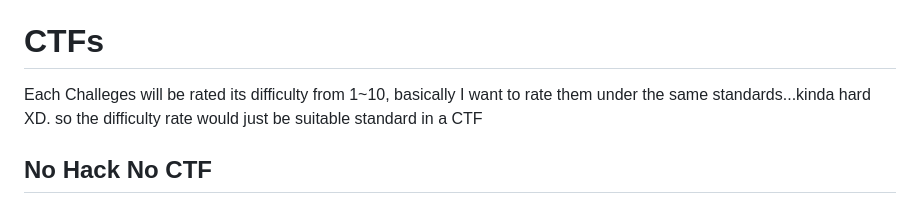
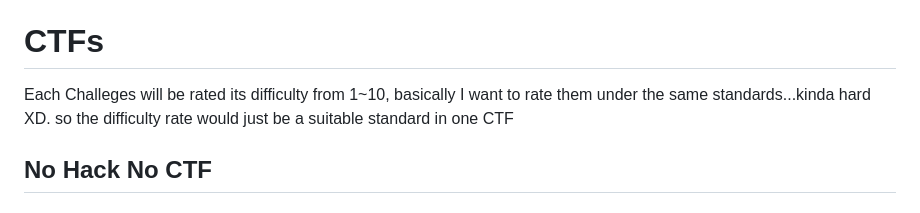
Before and after one commit to William957-web/My-CTF-Challenges, a Markdown page: README.md, the part around the change. Drawn GitHub-style.

```diff
--- a/README.md
+++ b/README.md
@@ -2,7 +2,7 @@
 - Author: Whale120
 
 # CTFs
-Each Challeges will be rated its difficulty from 1~10, basically I want to rate them under the same standards...kinda hard XD. so the difficulty rate would just be suitable standard in a CTF
+Each Challeges will be rated its difficulty from 1~10, basically I want to rate them under the same standards...kinda hard XD. so the difficulty rate would just be a suitable standard in one CTF
 
 ## No Hack No CTF
 ### 2025
```
